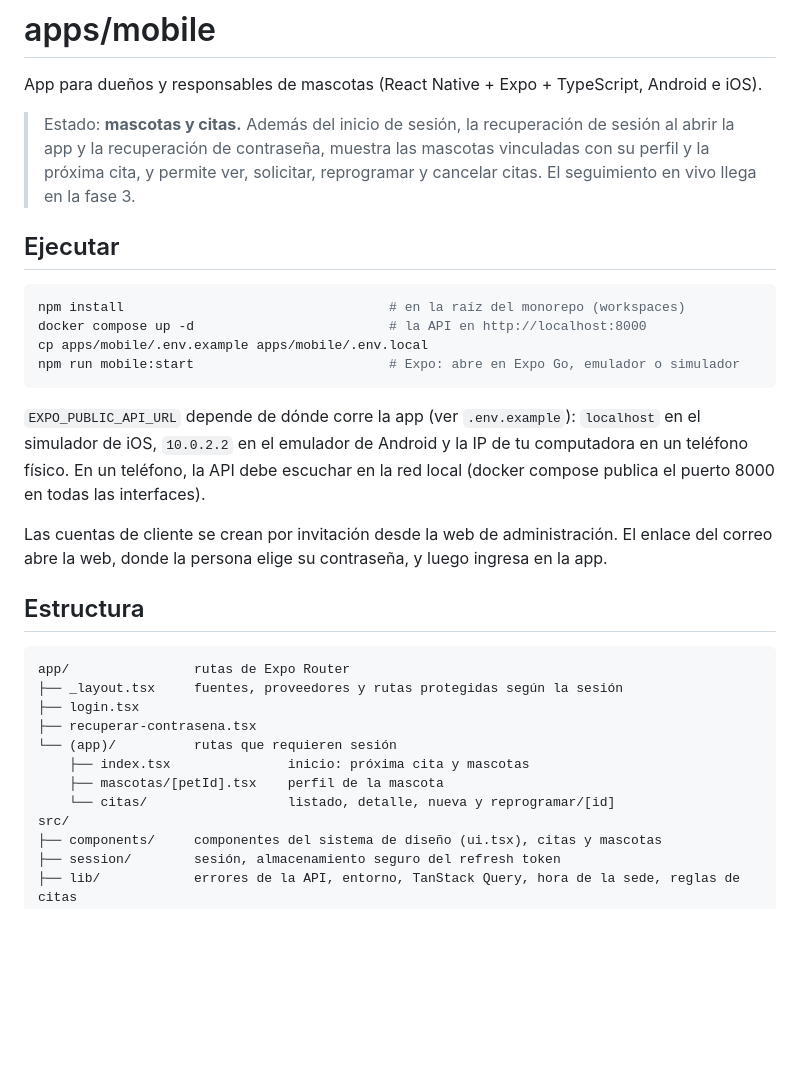
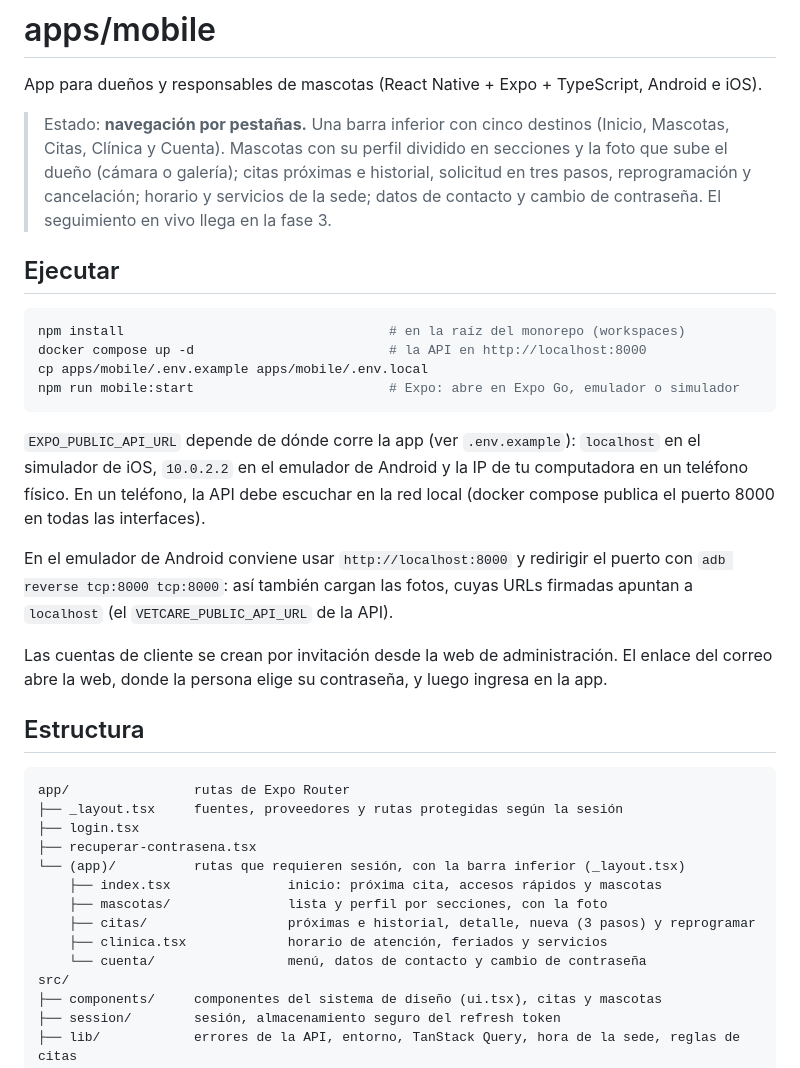
Before and after one commit to RenzoVillafuerteTapia/vetcare, a Markdown page: apps/mobile/README.md, the part around the change. Drawn GitHub-style; blank space fills up the shorter version.

Commit message:
docs: registrar la navegación por pestañas de la app móvil

```diff
--- a/apps/mobile/README.md
+++ b/apps/mobile/README.md
@@ -2,10 +2,11 @@
 
 App para dueños y responsables de mascotas (React Native + Expo + TypeScript, Android e iOS).
 
-> Estado: **mascotas y citas.** Además del inicio de sesión, la recuperación de sesión al abrir
-> la app y la recuperación de contraseña, muestra las mascotas vinculadas con su perfil y la
-> próxima cita, y permite ver, solicitar, reprogramar y cancelar citas. El seguimiento en vivo
-> llega en la fase 3.
+> Estado: **navegación por pestañas.** Una barra inferior con cinco destinos (Inicio, Mascotas,
+> Citas, Clínica y Cuenta). Mascotas con su perfil dividido en secciones y la foto que sube el
+> dueño (cámara o galería); citas próximas e historial, solicitud en tres pasos, reprogramación
+> y cancelación; horario y servicios de la sede; datos de contacto y cambio de contraseña. El
+> seguimiento en vivo llega en la fase 3.
 
 ## Ejecutar
 
@@ -21,6 +22,10 @@ simulador de iOS, `10.0.2.2` en el emulador de Android y la IP de tu computadora
 físico. En un teléfono, la API debe escuchar en la red local (docker compose publica el puerto
 8000 en todas las interfaces).
 
+En el emulador de Android conviene usar `http://localhost:8000` y redirigir el puerto con
+`adb reverse tcp:8000 tcp:8000`: así también cargan las fotos, cuyas URLs firmadas apuntan a
+`localhost` (el `VETCARE_PUBLIC_API_URL` de la API).
+
 Las cuentas de cliente se crean por invitación desde la web de administración. El enlace del
 correo abre la web, donde la persona elige su contraseña, y luego ingresa en la app.
 
@@ -31,10 +36,12 @@ app/                rutas de Expo Router
 ├── _layout.tsx     fuentes, proveedores y rutas protegidas según la sesión
 ├── login.tsx
 ├── recuperar-contrasena.tsx
-└── (app)/          rutas que requieren sesión
-    ├── index.tsx               inicio: próxima cita y mascotas
-    ├── mascotas/[petId].tsx    perfil de la mascota
-    └── citas/                  listado, detalle, nueva y reprogramar/[id]
+└── (app)/          rutas que requieren sesión, con la barra inferior (_layout.tsx)
+    ├── index.tsx               inicio: próxima cita, accesos rápidos y mascotas
+    ├── mascotas/               lista y perfil por secciones, con la foto
+    ├── citas/                  próximas e historial, detalle, nueva (3 pasos) y reprogramar
+    ├── clinica.tsx             horario de atención, feriados y servicios
+    └── cuenta/                 menú, datos de contacto y cambio de contraseña
 src/
 ├── components/     componentes del sistema de diseño (ui.tsx), citas y mascotas
 ├── session/        sesión, almacenamiento seguro del refresh token
```
Also changed, not shown: CHANGELOG.md (+2 -0 lines).
